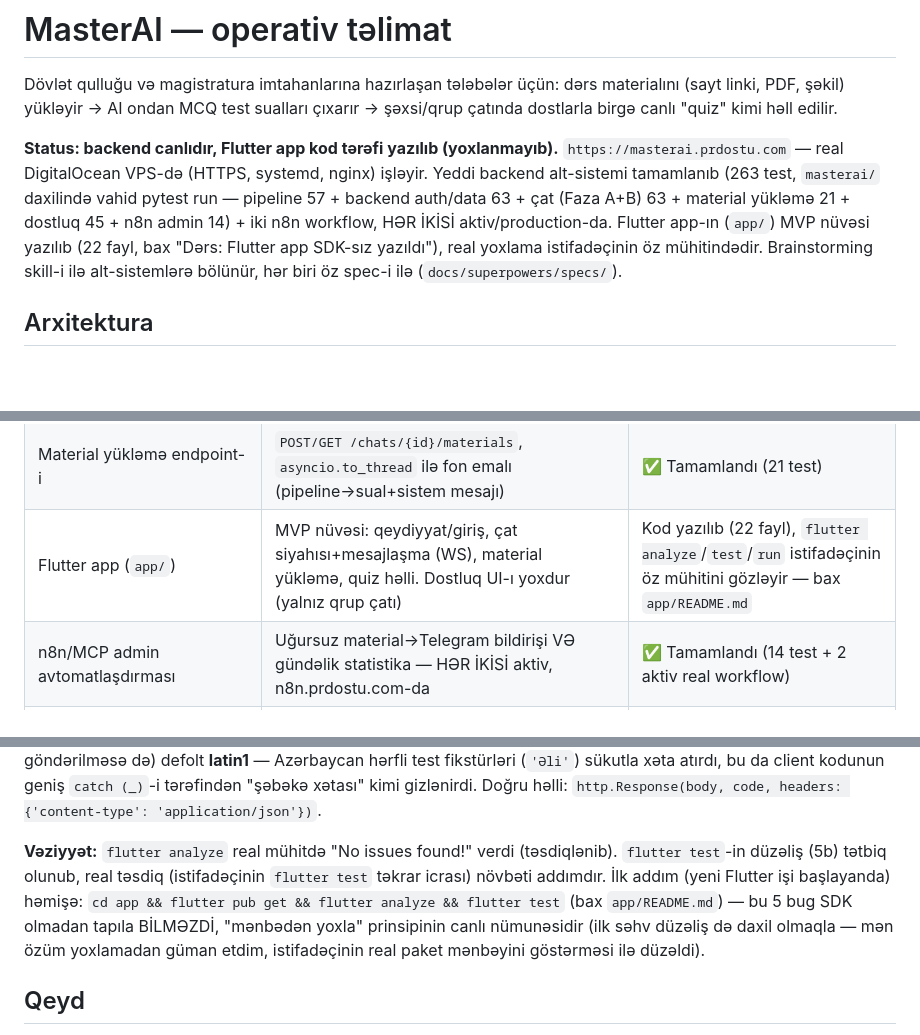
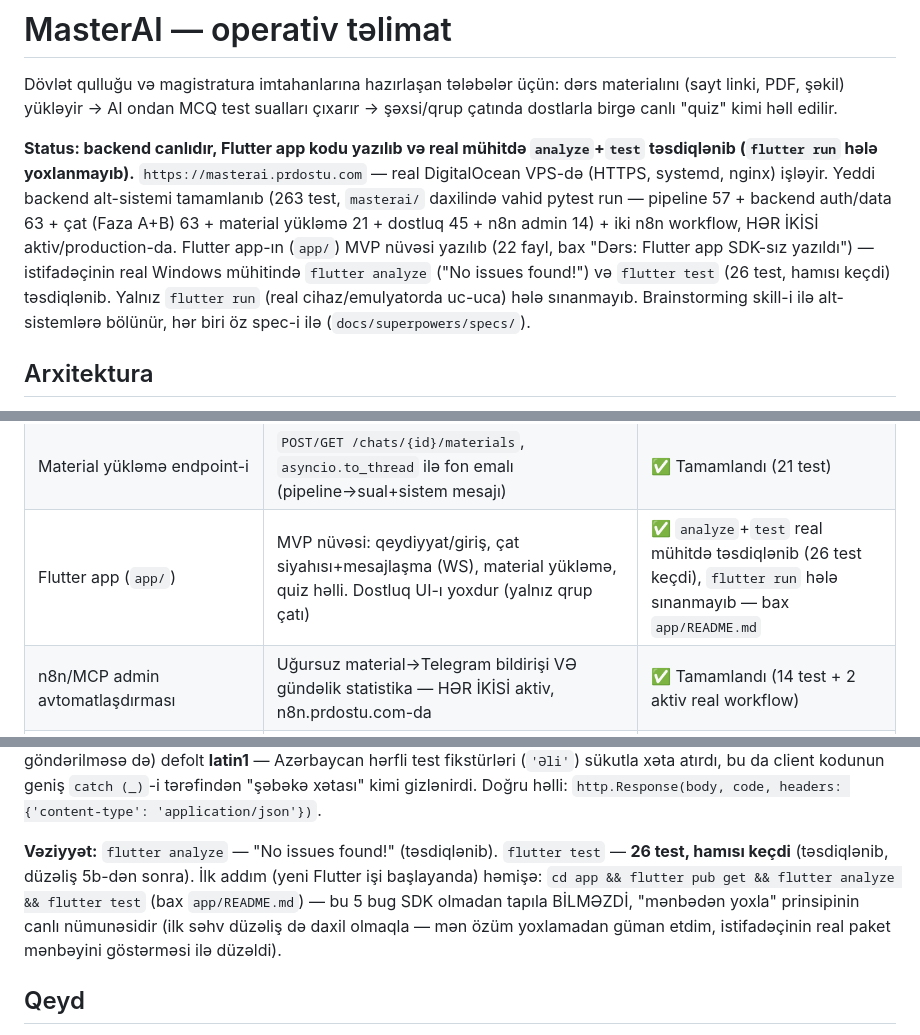
Before and after one commit to Alihuseyn-ibrahimov/masterai, a Markdown page: CLAUDE.md, 3 parts joined by grey strips. Drawn GitHub-style; blank space fills up the shorter version.

Commit message:
docs(masterai): Flutter app flutter test real mühitdə təsdiqləndi (26/26)
İstifadəçinin real Windows mühitində flutter test icra edildi:
26 test, hamısı keçdi. auth_client_test.dart-dakı content-type header
düzəlişi işlədi. Status sənədləri (CLAUDE.md, progress.md) yeniləndi —
qalan yeganə yoxlanmamış addım flutter run (uc-uca, real cihaz/emulyator).

Co-Authored-By: Claude Sonnet 5 <noreply@anthropic.com>
Claude-Session: https://claude.ai/code/session_01Sd29BoUotnPNpCN4EGKhU2

```diff
--- a/CLAUDE.md
+++ b/CLAUDE.md
@@ -4,15 +4,19 @@ Dövlət qulluğu və magistratura imtahanlarına hazırlaşan tələbələr ü
 materialını (sayt linki, PDF, şəkil) yükləyir → AI ondan MCQ test sualları
 çıxarır → şəxsi/qrup çatında dostlarla birgə canlı "quiz" kimi həll edilir.
 
-**Status: backend canlıdır, Flutter app kod tərəfi yazılıb (yoxlanmayıb).**
+**Status: backend canlıdır, Flutter app kodu yazılıb və real mühitdə
+`analyze`+`test` təsdiqlənib (`flutter run` hələ yoxlanmayıb).**
 `https://masterai.prdostu.com` — real DigitalOcean VPS-də (HTTPS, systemd,
 nginx) işləyir. Yeddi backend alt-sistemi tamamlanıb (263 test, `masterai/`
 daxilində vahid pytest run — pipeline 57 + backend auth/data 63 + çat
 (Faza A+B) 63 + material yükləmə 21 + dostluq 45 + n8n admin 14) + iki
 n8n workflow, HƏR İKİSİ aktiv/production-da. Flutter app-ın (`app/`) MVP
-nüvəsi yazılıb (22 fayl, bax "Dərs: Flutter app SDK-sız yazıldı"), real
-yoxlama istifadəçinin öz mühitindədir. Brainstorming skill-i ilə
-alt-sistemlərə bölünür, hər biri öz spec-i ilə (`docs/superpowers/specs/`).
+nüvəsi yazılıb (22 fayl, bax "Dərs: Flutter app SDK-sız yazıldı") —
+istifadəçinin real Windows mühitində `flutter analyze` ("No issues
+found!") və `flutter test` (26 test, hamısı keçdi) təsdiqlənib. Yalnız
+`flutter run` (real cihaz/emulyatorda uc-uca) hələ sınanmayıb.
+Brainstorming skill-i ilə alt-sistemlərə bölünür, hər biri öz spec-i ilə
+(`docs/superpowers/specs/`).
 
 ## Arxitektura
 
@@ -29,7 +33,7 @@ zənciri). `pipeline/` və `server/` eyni `masterai/` kök venv-ini paylaşır
 | AI Quiz Orkestrasiyası (Faza B) | Növbəli sual axını (`chat_quiz_sessions`), 45san timeout+erkən keçid, `POST /quiz/start`, WS "answer" tipi, xal | ✅ Tamamlandı (34 test) |
 | Dostluq/sosial qraf endpoint-ləri | `POST/GET /friends/requests`, accept/decline/cancel, `GET /friends`, unfriend. `POST /chats` (direct) dostluq şərtinə bağlıdır | ✅ Tamamlandı (45 test) |
 | Material yükləmə endpoint-i | `POST/GET /chats/{id}/materials`, `asyncio.to_thread` ilə fon emalı (pipeline→sual+sistem mesajı) | ✅ Tamamlandı (21 test) |
-| Flutter app (`app/`) | MVP nüvəsi: qeydiyyat/giriş, çat siyahısı+mesajlaşma (WS), material yükləmə, quiz həlli. Dostluq UI-ı yoxdur (yalnız qrup çatı) | Kod yazılıb (22 fayl), `flutter analyze`/`test`/`run` istifadəçinin öz mühitini gözləyir — bax `app/README.md` |
+| Flutter app (`app/`) | MVP nüvəsi: qeydiyyat/giriş, çat siyahısı+mesajlaşma (WS), material yükləmə, quiz həlli. Dostluq UI-ı yoxdur (yalnız qrup çatı) | ✅ `analyze`+`test` real mühitdə təsdiqlənib (26 test keçdi), `flutter run` hələ sınanmayıb — bax `app/README.md` |
 | n8n/MCP admin avtomatlaşdırması | Uğursuz material→Telegram bildirişi VƏ gündəlik statistika — HƏR İKİSİ aktiv, n8n.prdostu.com-da | ✅ Tamamlandı (14 test + 2 aktiv real workflow) |
 | Deploy | DigitalOcean (`<SERVER_IP>`, dildostu/masternr1 ilə eyni VPS), `https://masterai.prdostu.com`, systemd+nginx+certbot HTTPS | ✅ Tamamlandı — canlı, real `curl`+n8n icrası ilə təsdiqlənib |
 
@@ -131,14 +135,14 @@ tapılıb düzəldilib — cəmi 5:
       kimi gizlənirdi. Doğru həlli: `http.Response(body, code, headers:
       {'content-type': 'application/json'})`.
 
-**Vəziyyət:** `flutter analyze` real mühitdə "No issues found!" verdi
-(təsdiqlənib). `flutter test`-in düzəliş (5b) tətbiq olunub, real
-təsdiq (istifadəçinin `flutter test` təkrar icrası) növbəti addımdır.
-İlk addım (yeni Flutter işi başlayanda) həmişə: `cd app && flutter pub
-get && flutter analyze && flutter test` (bax `app/README.md`) — bu 5
-bug SDK olmadan tapıla BİLMƏZDİ, "mənbədən yoxla" prinsipinin canlı
-nümunəsidir (ilk səhv düzəliş də daxil olmaqla — mən özüm yoxlamadan
-güman etdim, istifadəçinin real paket mənbəyini göstərməsi ilə düzəldi).
+**Vəziyyət:** `flutter analyze` — "No issues found!" (təsdiqlənib).
+`flutter test` — **26 test, hamısı keçdi** (təsdiqlənib, düzəliş 5b-dən
+sonra). İlk addım (yeni Flutter işi başlayanda) həmişə: `cd app &&
+flutter pub get && flutter analyze && flutter test` (bax
+`app/README.md`) — bu 5 bug SDK olmadan tapıla BİLMƏZDİ, "mənbədən
+yoxla" prinsipinin canlı nümunəsidir (ilk səhv düzəliş də daxil
+olmaqla — mən özüm yoxlamadan güman etdim, istifadəçinin real paket
+mənbəyini göstərməsi ilə düzəldi).
 
 ## Qeyd
 
```
